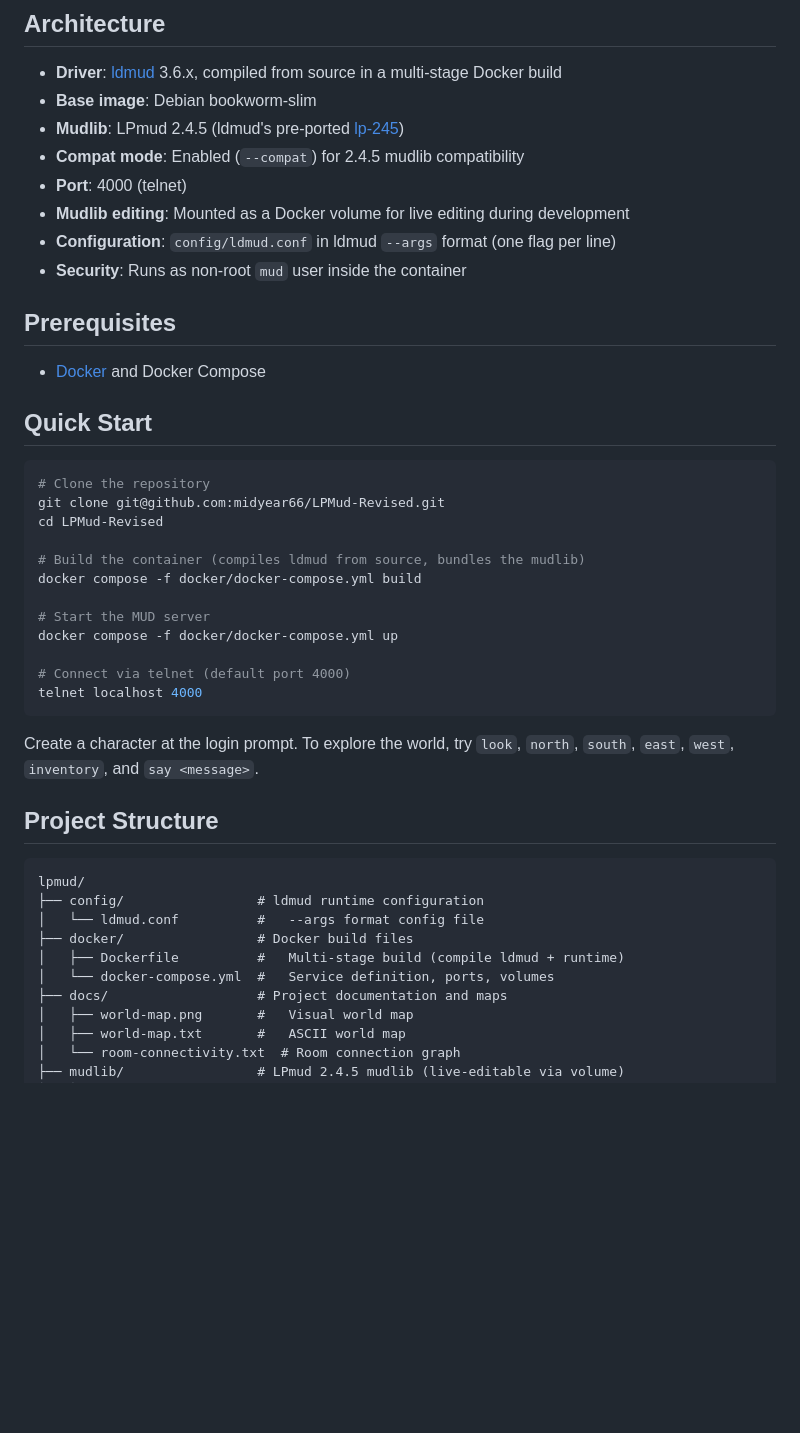
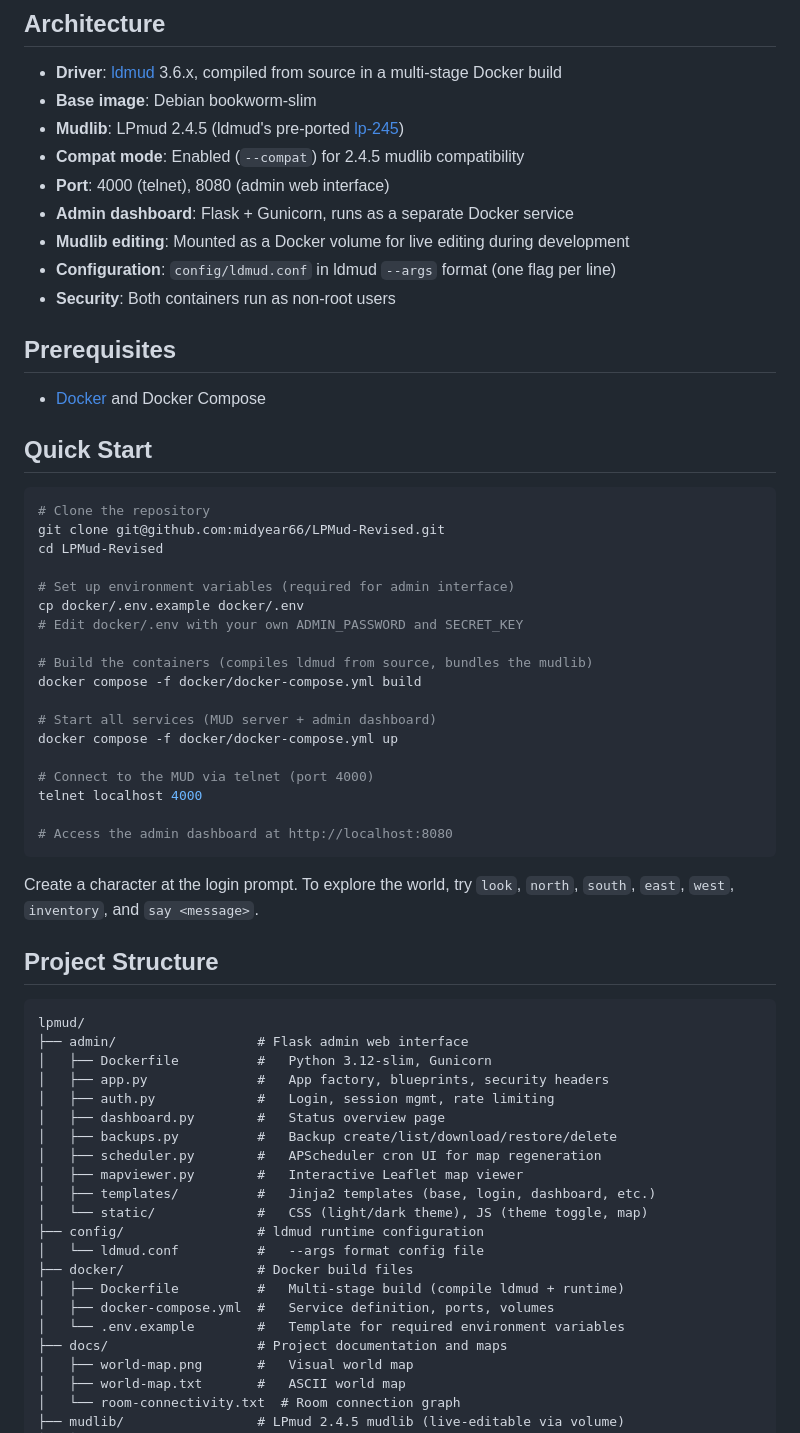
Before and after one commit to midyear66/LPMud-Revised, a Markdown page: README.md, the part around one of its changes. Drawn GitHub-style; blank space fills up the shorter version.

````diff
--- a/README.md
+++ b/README.md
@@ -14,10 +14,11 @@ This project runs the classic **2.4.5 mudlib** — the most widely used LPmud mu
 - **Base image**: Debian bookworm-slim
 - **Mudlib**: LPmud 2.4.5 (ldmud's pre-ported [lp-245](https://github.com/ldmud/ldmud/tree/master/mud/lp-245))
 - **Compat mode**: Enabled (`--compat`) for 2.4.5 mudlib compatibility
-- **Port**: 4000 (telnet)
+- **Port**: 4000 (telnet), 8080 (admin web interface)
+- **Admin dashboard**: Flask + Gunicorn, runs as a separate Docker service
 - **Mudlib editing**: Mounted as a Docker volume for live editing during development
 - **Configuration**: `config/ldmud.conf` in ldmud `--args` format (one flag per line)
-- **Security**: Runs as non-root `mud` user inside the container
+- **Security**: Both containers run as non-root users
 
 ## Prerequisites
 
@@ -30,14 +31,20 @@ This project runs the classic **2.4.5 mudlib** — the most widely used LPmud mu
 git clone git@github.com:midyear66/LPMud-Revised.git
 cd LPMud-Revised
 
-# Build the container (compiles ldmud from source, bundles the mudlib)
+# Set up environment variables (required for admin interface)
+cp docker/.env.example docker/.env
+# Edit docker/.env with your own ADMIN_PASSWORD and SECRET_KEY
+
+# Build the containers (compiles ldmud from source, bundles the mudlib)
 docker compose -f docker/docker-compose.yml build
 
-# Start the MUD server
+# Start all services (MUD server + admin dashboard)
 docker compose -f docker/docker-compose.yml up
 
-# Connect via telnet (default port 4000)
+# Connect to the MUD via telnet (port 4000)
 telnet localhost 4000
+
+# Access the admin dashboard at http://localhost:8080
 ```
 
 Create a character at the login prompt. To explore the world, try `look`, `north`, `south`, `east`, `west`, `inventory`, and `say <message>`.
@@ -46,11 +53,22 @@ Create a character at the login prompt. To explore the world, try `look`, `north
 
 ```
 lpmud/
+├── admin/                  # Flask admin web interface
+│   ├── Dockerfile          #   Python 3.12-slim, Gunicorn
+│   ├── app.py              #   App factory, blueprints, security headers
+│   ├── auth.py             #   Login, session mgmt, rate limiting
+│   ├── dashboard.py        #   Status overview page
+│   ├── backups.py          #   Backup create/list/download/restore/delete
+│   ├── scheduler.py        #   APScheduler cron UI for map regeneration
+│   ├── mapviewer.py        #   Interactive Leaflet map viewer
+│   ├── templates/          #   Jinja2 templates (base, login, dashboard, etc.)
+│   └── static/             #   CSS (light/dark theme), JS (theme toggle, map)
 ├── config/                 # ldmud runtime configuration
 │   └── ldmud.conf          #   --args format config file
 ├── docker/                 # Docker build files
 │   ├── Dockerfile          #   Multi-stage build (compile ldmud + runtime)
-│   └── docker-compose.yml  #   Service definition, ports, volumes
+│   ├── docker-compose.yml  #   Service definition, ports, volumes
+│   └── .env.example        #   Template for required environment variables
 ├── docs/                   # Project documentation and maps
 │   ├── world-map.png       #   Visual world map
 │   ├── world-map.txt       #   ASCII world map
````
Also changed, not shown: other parts of README.md (+42 -0 lines).
